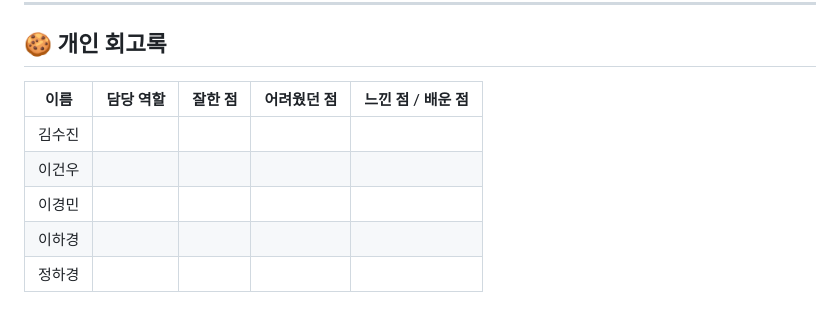
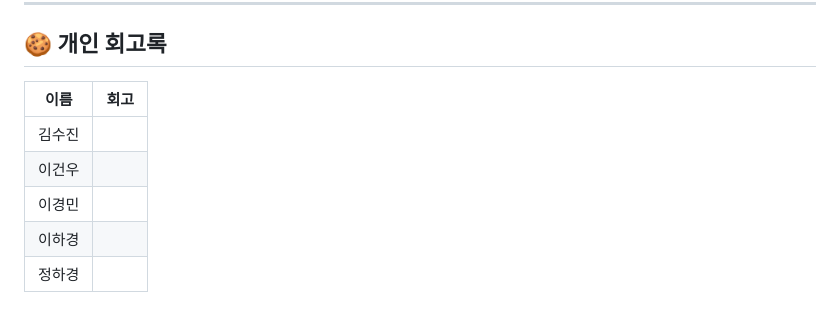
Before and after one commit to 20250918-beyond-SW-Camp-21th/beyond-SW-21th-four-2team, a Markdown page: README.md, the part around the change. Rendered like a GitHub page.

```diff
--- a/README.md
+++ b/README.md
@@ -757,10 +757,10 @@ pipeline {
 
 ## 🍪 개인 회고록
 
-| 이름 | 담당 역할 | 잘한 점 | 어려웠던 점 | 느낀 점 / 배운 점 |
-|------|----------|------------|----------------|----------------------|
-| 김수진 |          |            |                |                      |
-| 이건우 |          |            |                |                      |
-| 이경민 |          |            |                |                      |
-| 이하경 |          |            |                |                      |
-| 정하경 |          |            |                |                      |
+| 이름 | 회고 |
+|------|----------------------|
+| 김수진 |                      |
+| 이건우 |                     |
+| 이경민 |                           |
+| 이하경 |                          |
+| 정하경 |                               |
```
